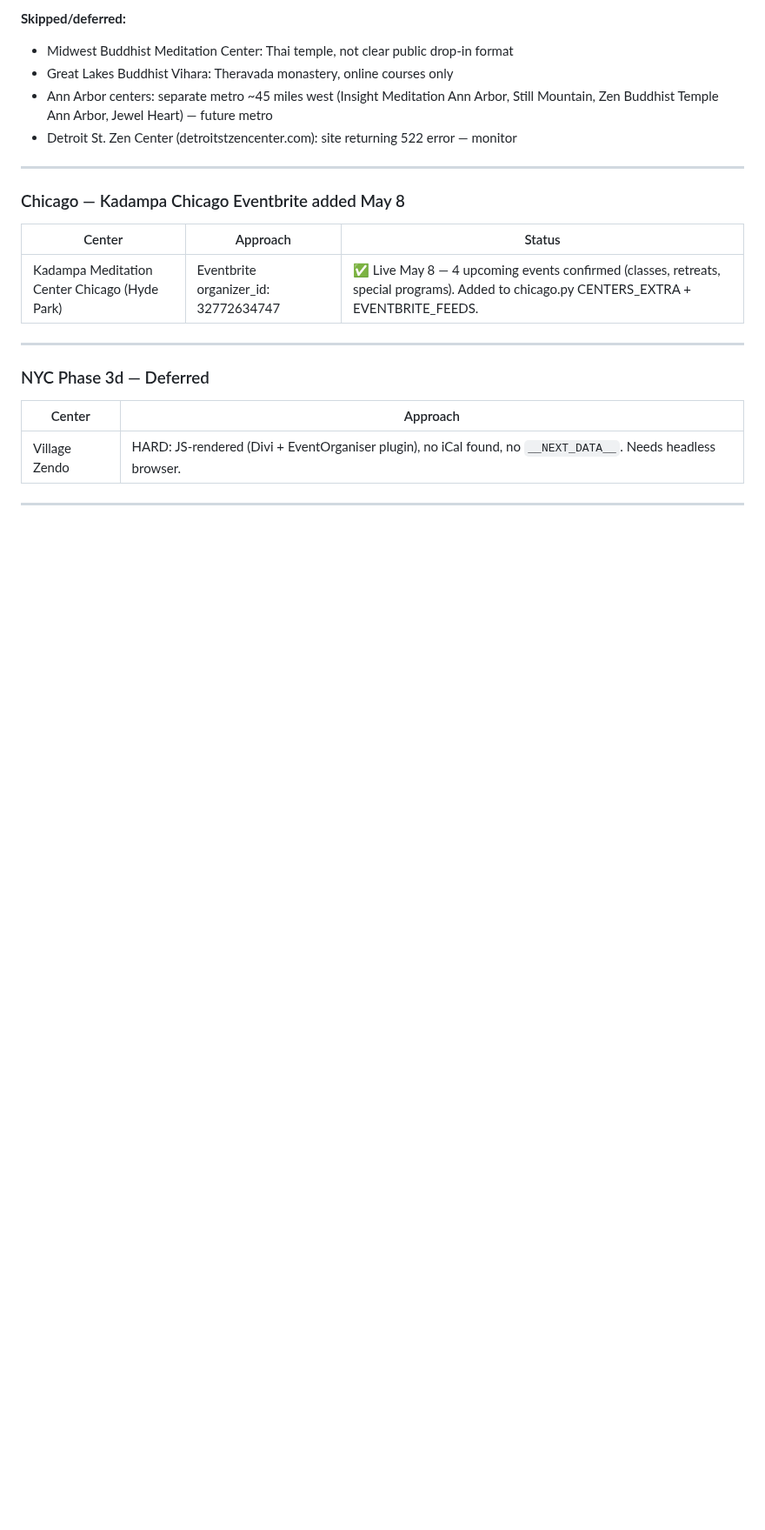
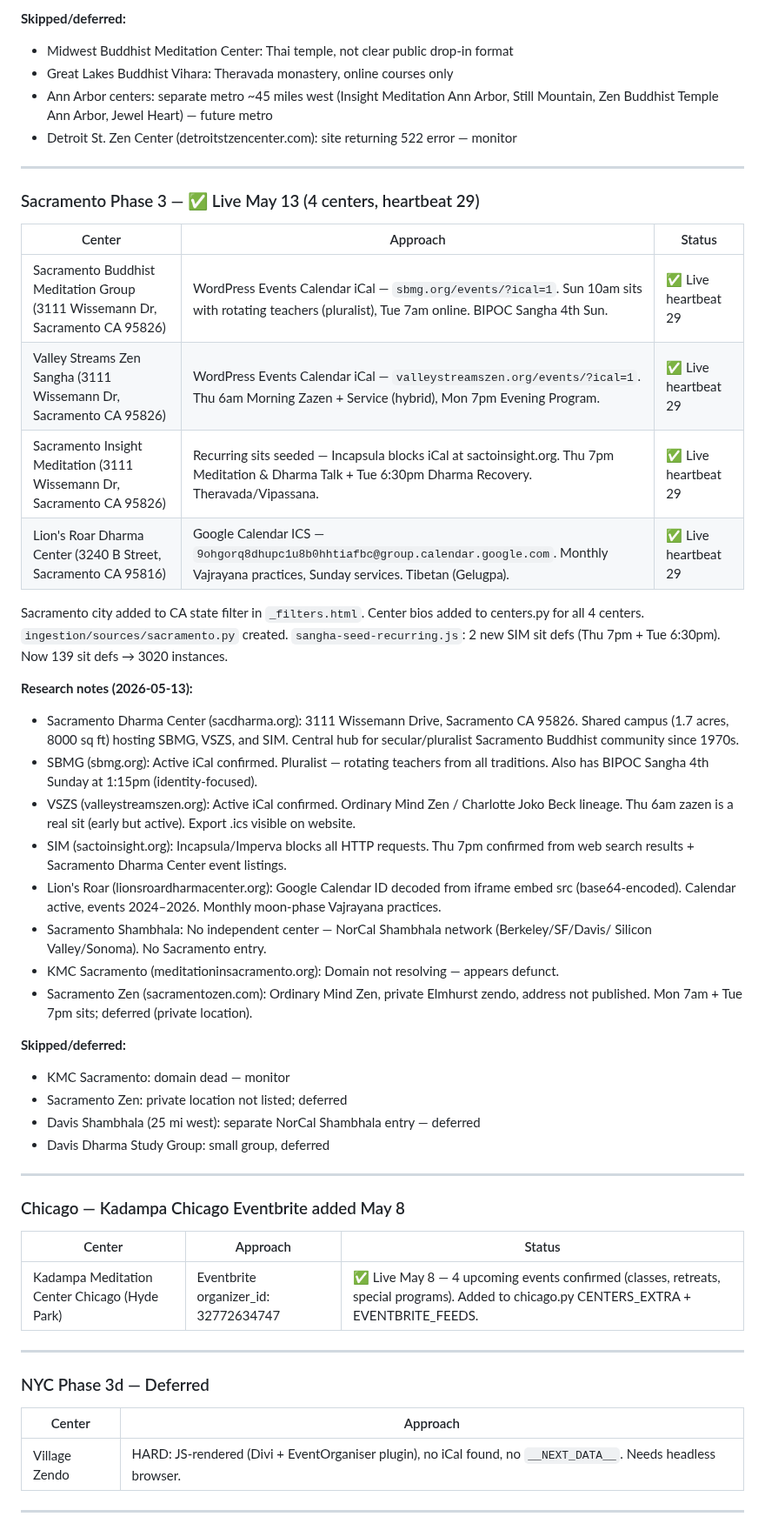
Before and after one commit to austinweisgrau/sanghacalendar, a Markdown page: ROADMAP.md, the part around one of its changes. Shown at 87% size. Drawn GitHub-style; blank space fills up the shorter version.

Commit message:
Update ROADMAP.md with Sacramento Phase 3 notes (heartbeat 29)
Co-Authored-By: Claude Sonnet 4.6 <noreply@anthropic.com>

```diff
--- a/ROADMAP.md
+++ b/ROADMAP.md
@@ -602,6 +603,46 @@ Center bios added to centers.py for all 4 centers.
 
 ---
 
+### Sacramento Phase 3 — ✅ Live May 13 (4 centers, heartbeat 29)
+
+| Center | Approach | Status |
+|--------|----------|--------|
+| Sacramento Buddhist Meditation Group (3111 Wissemann Dr, Sacramento CA 95826) | WordPress Events Calendar iCal — `sbmg.org/events/?ical=1`. Sun 10am sits with rotating teachers (pluralist), Tue 7am online. BIPOC Sangha 4th Sun. | ✅ Live heartbeat 29 |
+| Valley Streams Zen Sangha (3111 Wissemann Dr, Sacramento CA 95826) | WordPress Events Calendar iCal — `valleystreamszen.org/events/?ical=1`. Thu 6am Morning Zazen + Service (hybrid), Mon 7pm Evening Program. | ✅ Live heartbeat 29 |
+| Sacramento Insight Meditation (3111 Wissemann Dr, Sacramento CA 95826) | Recurring sits seeded — Incapsula blocks iCal at sactoinsight.org. Thu 7pm Meditation & Dharma Talk + Tue 6:30pm Dharma Recovery. Theravada/Vipassana. | ✅ Live heartbeat 29 |
+| Lion's Roar Dharma Center (3240 B Street, Sacramento CA 95816) | Google Calendar ICS — `9ohgorq8dhupc1u8b0hhtiafbc@group.calendar.google.com`. Monthly Vajrayana practices, Sunday services. Tibetan (Gelugpa). | ✅ Live heartbeat 29 |
+
+Sacramento city added to CA state filter in `_filters.html`.
+Center bios added to centers.py for all 4 centers.
+`ingestion/sources/sacramento.py` created.
+`sangha-seed-recurring.js`: 2 new SIM sit defs (Thu 7pm + Tue 6:30pm). Now 139 sit defs → 3020 instances.
+
+**Research notes (2026-05-13):**
+- Sacramento Dharma Center (sacdharma.org): 3111 Wissemann Drive, Sacramento CA 95826.
+  Shared campus (1.7 acres, 8000 sq ft) hosting SBMG, VSZS, and SIM. Central hub for
+  secular/pluralist Sacramento Buddhist community since 1970s.
+- SBMG (sbmg.org): Active iCal confirmed. Pluralist — rotating teachers from all traditions.
+  Also has BIPOC Sangha 4th Sunday at 1:15pm (identity-focused).
+- VSZS (valleystreamszen.org): Active iCal confirmed. Ordinary Mind Zen / Charlotte Joko Beck
+  lineage. Thu 6am zazen is a real sit (early but active). Export .ics visible on website.
+- SIM (sactoinsight.org): Incapsula/Imperva blocks all HTTP requests. Thu 7pm confirmed from
+  web search results + Sacramento Dharma Center event listings.
+- Lion's Roar (lionsroardharmacenter.org): Google Calendar ID decoded from iframe embed src
+  (base64-encoded). Calendar active, events 2024–2026. Monthly moon-phase Vajrayana practices.
+- Sacramento Shambhala: No independent center — NorCal Shambhala network (Berkeley/SF/Davis/
+  Silicon Valley/Sonoma). No Sacramento entry.
+- KMC Sacramento (meditationinsacramento.org): Domain not resolving — appears defunct.
+- Sacramento Zen (sacramentozen.com): Ordinary Mind Zen, private Elmhurst zendo, address
+  not published. Mon 7am + Tue 7pm sits; deferred (private location).
+
+**Skipped/deferred:**
+- KMC Sacramento: domain dead — monitor
+- Sacramento Zen: private location not listed; deferred
+- Davis Shambhala (25 mi west): separate NorCal Shambhala entry — deferred
+- Davis Dharma Study Group: small group, deferred
+
+---
+
 ### Chicago — Kadampa Chicago Eventbrite added May 8
 
 | Center | Approach | Status |
```
Also changed, not shown: other parts of ROADMAP.md (+2 -1 lines).
